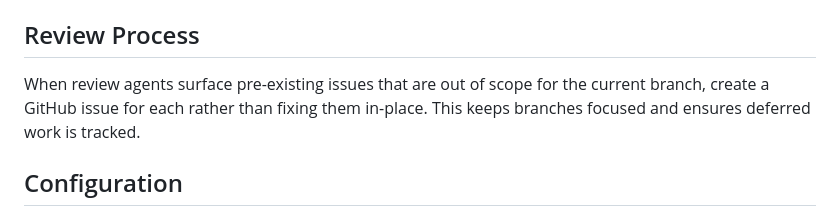
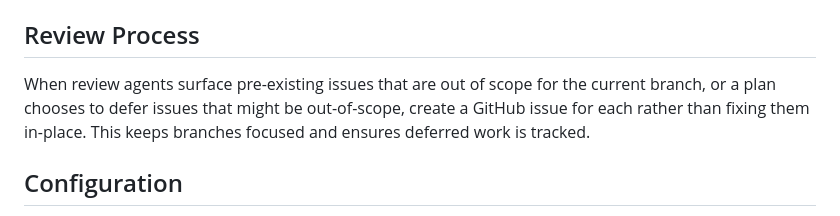
Before and after one commit to randomparity/voom, a Markdown page: CLAUDE.md, the part around the change. Rendered like a GitHub page.

Commit message:
chores: ask claude to track deferred plan work as a github issue

```diff
--- a/CLAUDE.md
+++ b/CLAUDE.md
@@ -81,7 +81,7 @@ For indicatif templates with bars/counters (where the overhead is rendered by in
 
 ## Review Process
 
-When review agents surface pre-existing issues that are out of scope for the current branch, create a GitHub issue for each rather than fixing them in-place. This keeps branches focused and ensures deferred work is tracked.
+When review agents surface pre-existing issues that are out of scope for the current branch, or a plan chooses to defer issues that might be out-of-scope, create a GitHub issue for each rather than fixing them in-place. This keeps branches focused and ensures deferred work is tracked.
 
 ## Configuration
 
```
